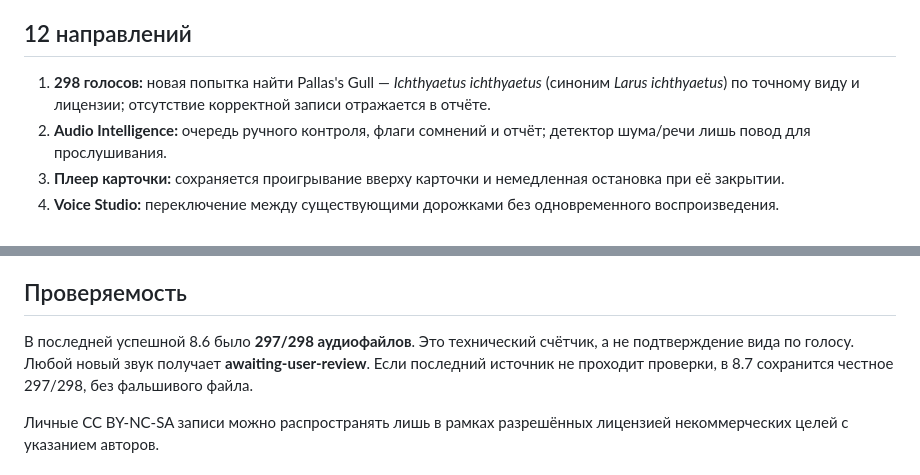
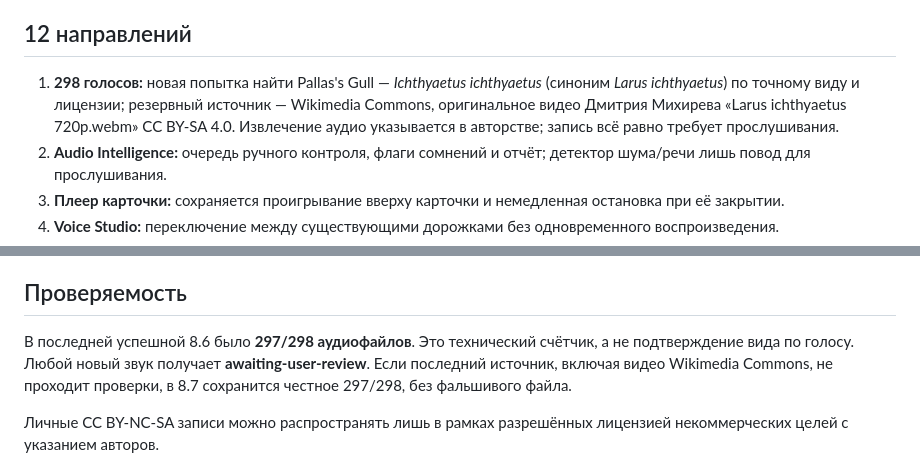
Before and after one commit to svarshan/git-repo, a Markdown page: PtitsyNN/RELEASE_8_7_PRO_MAX.md, 2 parts joined by grey strips. Drawn GitHub-style.

Commit message:
MoOLVa 8.7: document and test accredited Commons Pallas Gull source

```diff
--- a/PtitsyNN/RELEASE_8_7_PRO_MAX.md
+++ b/PtitsyNN/RELEASE_8_7_PRO_MAX.md
@@ -7,7 +7,7 @@
 - Локальные пользовательские наблюдения, настройки и избранное сохраняются прежними инструментами.
 
 ## 12 направлений
-1. **298 голосов:** новая попытка найти Pallas's Gull — *Ichthyaetus ichthyaetus* (синоним *Larus ichthyaetus*) по точному виду и лицензии; отсутствие корректной записи отражается в отчёте.
+1. **298 голосов:** новая попытка найти Pallas's Gull — *Ichthyaetus ichthyaetus* (синоним *Larus ichthyaetus*) по точному виду и лицензии; резервный источник — Wikimedia Commons, оригинальное видео Дмитрия Михирева «Larus ichthyaetus 720p.webm» CC BY-SA 4.0. Извлечение аудио указывается в авторстве; запись всё равно требует прослушивания.
 2. **Audio Intelligence:** очередь ручного контроля, флаги сомнений и отчёт; детектор шума/речи лишь повод для прослушивания.
 3. **Плеер карточки:** сохраняется проигрывание вверху карточки и немедленная остановка при её закрытии.
 4. **Voice Studio:** переключение между существующими дорожками без одновременного воспроизведения.
@@ -21,7 +21,7 @@
 12. **Выпуск:** GitHub backup, регрессионные тесты, Windows EXE portable/setup, реальные скриншоты и SHA256SUMS.
 
 ## Проверяемость
-В последней успешной 8.6 было **297/298 аудиофайлов**. Это технический счётчик, а не подтверждение вида по голосу. Любой новый звук получает **awaiting-user-review**. Если последний источник не проходит проверки, в 8.7 сохранится честное 297/298, без фальшивого файла.
+В последней успешной 8.6 было **297/298 аудиофайлов**. Это технический счётчик, а не подтверждение вида по голосу. Любой новый звук получает **awaiting-user-review**. Если последний источник, включая видео Wikimedia Commons, не проходит проверки, в 8.7 сохранится честное 297/298, без фальшивого файла.
 
 Личные CC BY-NC-SA записи можно распространять лишь в рамках разрешённых лицензией некоммерческих целей с указанием авторов.
 
```
